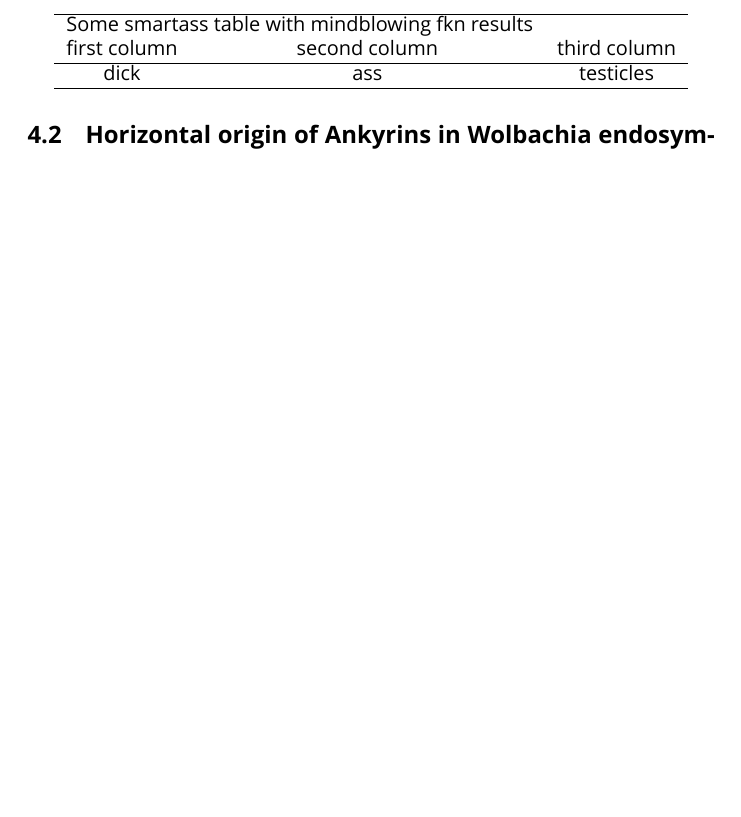
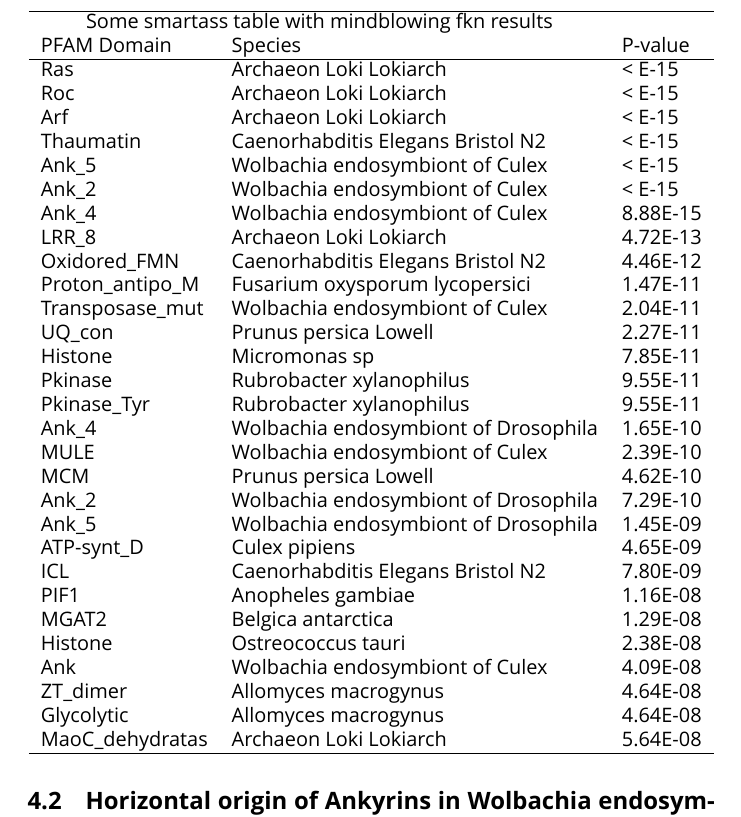
Before and after one commit to axrt/gblaster_paper, a LaTeX document (main.tex, which reads resources/pfam_domain_table.csv): part of page 7 of 9 before the commit and part of page 8 of 10 after it, cut so that both start at the same text, the shorter picture padded with empty space. Compiled offline with XeLaTeX; a missing font is replaced by an installed copy or a similar font.

Commit message:
formatted the table and made it load automatically;

```diff
--- a/resources/pfam_domain_table.csv
+++ b/resources/pfam_domain_table.csv
@@ -1,2 +1,30 @@
-first column, second column, third column
-dick, ass, testicles
+pdom,spec,pval
+Ras,Archaeon Loki Lokiarch,< E-15
+Roc,Archaeon Loki Lokiarch,< E-15
+Arf,Archaeon Loki Lokiarch,< E-15
+Thaumatin,Caenorhabditis Elegans Bristol N2,< E-15
+Ank\_5,Wolbachia endosymbiont of Culex,< E-15
+Ank\_2,Wolbachia endosymbiont of Culex,< E-15
+Ank\_4,Wolbachia endosymbiont of Culex,8.88E-15
+LRR\_8,Archaeon Loki Lokiarch,4.72E-13
+Oxidored\_FMN,Caenorhabditis Elegans Bristol N2,4.46E-12
+Proton\_antipo\_M,Fusarium oxysporum lycopersici,1.47E-11
+Transposase\_mut,Wolbachia endosymbiont of Culex,2.04E-11
+UQ\_con,Prunus persica Lowell,2.27E-11
+Histone,Micromonas sp,7.85E-11
+Pkinase,Rubrobacter xylanophilus,9.55E-11
+Pkinase\_Tyr,Rubrobacter xylanophilus,9.55E-11
+Ank\_4,Wolbachia endosymbiont of Drosophila,1.65E-10
+MULE,Wolbachia endosymbiont of Culex,2.39E-10
+MCM,Prunus persica Lowell,4.62E-10
+Ank\_2,Wolbachia endosymbiont of Drosophila,7.29E-10
+Ank\_5,Wolbachia endosymbiont of Drosophila,1.45E-09
+ATP-synt\_D,Culex pipiens,4.65E-09
+ICL,Caenorhabditis Elegans Bristol N2,7.80E-09
+PIF1,Anopheles gambiae,1.16E-08
+MGAT2,Belgica antarctica,1.29E-08
+Histone,Ostreococcus tauri,2.38E-08
+Ank,Wolbachia endosymbiont of Culex,4.09E-08
+ZT\_dimer,Allomyces macrogynus,4.64E-08
+Glycolytic,Allomyces macrogynus,4.64E-08
+MaoC\_dehydratas,Archaeon Loki Lokiarch,5.64E-08
```
Also changed, not shown: main.tex (+2 -1 lines), results_and_discussion/one.tex (+3 -3 lines), results_and_discussion/two.tex (+15 -1 lines).
